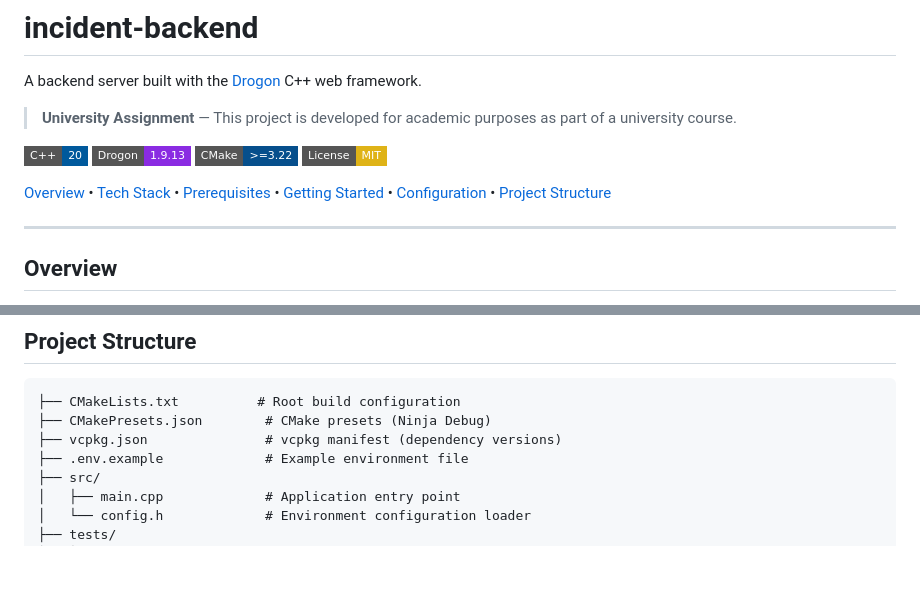
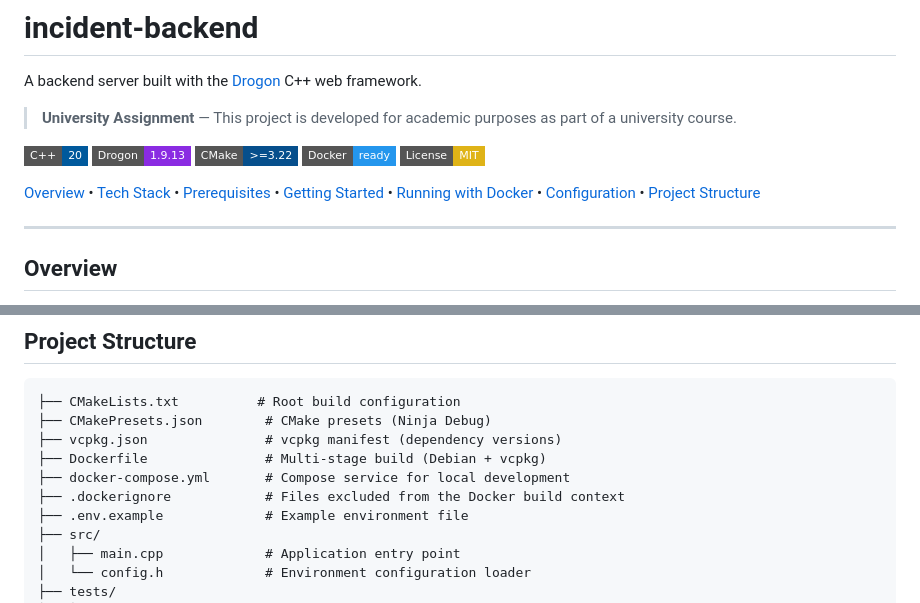
Before and after one commit to sgsalascarloscd-create/proyecto-ciber, a Markdown page: README.md, 2 parts joined by grey strips. Rendered like a GitHub page; badges without logos; blank space fills up the shorter version.

```diff
--- a/README.md
+++ b/README.md
@@ -7,9 +7,10 @@ A backend server built with the [Drogon](https://github.com/drogonframework/drog
 [![C++20](https://img.shields.io/badge/C++-20-00599C?style=flat-square&logo=c%2B%2B)](https://isocpp.org)
 [![Drogon](https://img.shields.io/badge/Drogon-1.9.13-8A2BE2?style=flat-square)](https://github.com/drogonframework/drogon)
 [![CMake](https://img.shields.io/badge/CMake-%3E%3D3.22-064F8C?style=flat-square&logo=cmake)](https://cmake.org)
+[![Docker](https://img.shields.io/badge/Docker-ready-2496ED?style=flat-square&logo=docker)](docker-compose.yml)
 [![License](https://img.shields.io/badge/License-MIT-yellow?style=flat-square)](LICENSE)
 
-[Overview](#overview) • [Tech Stack](#tech-stack) • [Prerequisites](#prerequisites) • [Getting Started](#getting-started) • [Configuration](#configuration) • [Project Structure](#project-structure)
+[Overview](#overview) • [Tech Stack](#tech-stack) • [Prerequisites](#prerequisites) • [Getting Started](#getting-started) • [Running with Docker](#running-with-docker) • [Configuration](#configuration) • [Project Structure](#project-structure)
 
 ---
 
@@ -110,6 +174,9 @@ The application reads configuration from a `.env` file in the project root and f
 ├── CMakeLists.txt          # Root build configuration
 ├── CMakePresets.json        # CMake presets (Ninja Debug)
 ├── vcpkg.json               # vcpkg manifest (dependency versions)
+├── Dockerfile               # Multi-stage build (Debian + vcpkg)
+├── docker-compose.yml       # Compose service for local development
+├── .dockerignore            # Files excluded from the Docker build context
 ├── .env.example             # Example environment file
 ├── src/
 │   ├── main.cpp             # Application entry point
```
Also changed, not shown: other parts of README.md (+63 -0 lines).
